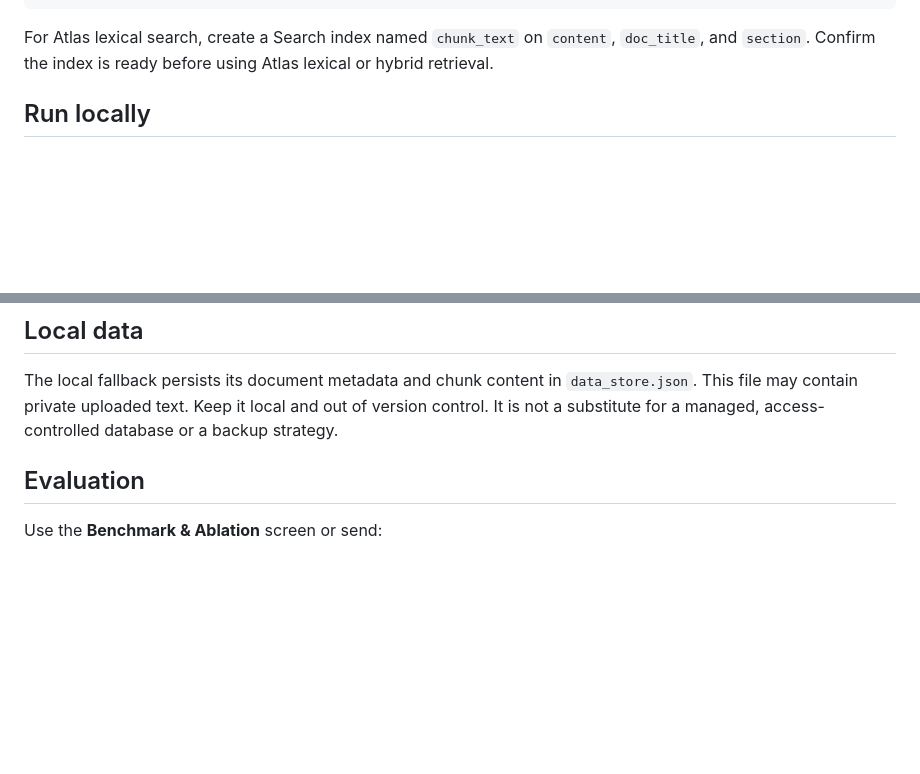
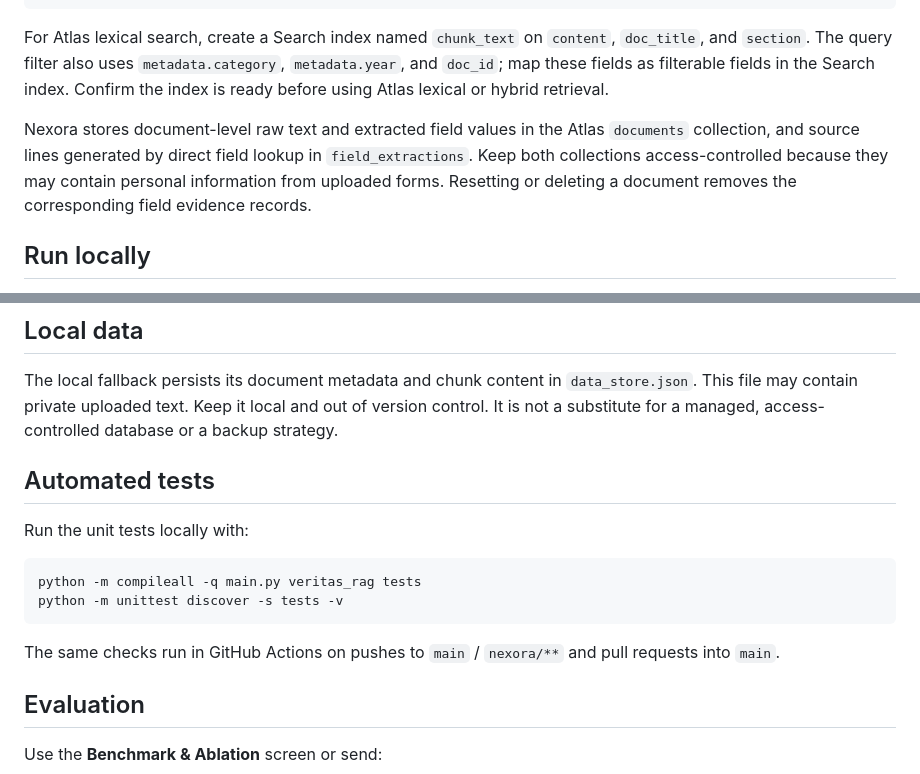
Before and after one commit to kunjptl05/nexora, a Markdown page: README.md, 2 parts joined by grey strips. Rendered like a GitHub page; blank space fills up the shorter version.

Commit message:
Document Atlas field collections and local regression test commands

````diff
--- a/README.md
+++ b/README.md
@@ -114,7 +114,9 @@ The vector index named `vector_index` must target the `embedding` field and use
 }
 ```
 
-For Atlas lexical search, create a Search index named `chunk_text` on `content`, `doc_title`, and `section`. Confirm the index is ready before using Atlas lexical or hybrid retrieval.
+For Atlas lexical search, create a Search index named `chunk_text` on `content`, `doc_title`, and `section`. The query filter also uses `metadata.category`, `metadata.year`, and `doc_id`; map these fields as filterable fields in the Search index. Confirm the index is ready before using Atlas lexical or hybrid retrieval.
+
+Nexora stores document-level raw text and extracted field values in the Atlas `documents` collection, and source lines generated by direct field lookup in `field_extractions`. Keep both collections access-controlled because they may contain personal information from uploaded forms. Resetting or deleting a document removes the corresponding field evidence records.
 
 ## Run locally
 
@@ -141,6 +143,17 @@ The server binds to loopback by default for local development. Do not expose it
 ## Local data
 
 The local fallback persists its document metadata and chunk content in `data_store.json`. This file may contain private uploaded text. Keep it local and out of version control. It is not a substitute for a managed, access-controlled database or a backup strategy.
+
+## Automated tests
+
+Run the unit tests locally with:
+
+```powershell
+python -m compileall -q main.py veritas_rag tests
+python -m unittest discover -s tests -v
+```
+
+The same checks run in GitHub Actions on pushes to `main` / `nexora/**` and pull requests into `main`.
 
 ## Evaluation
 
````
